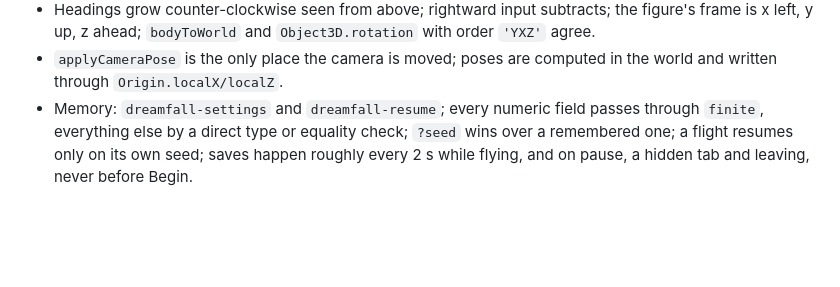
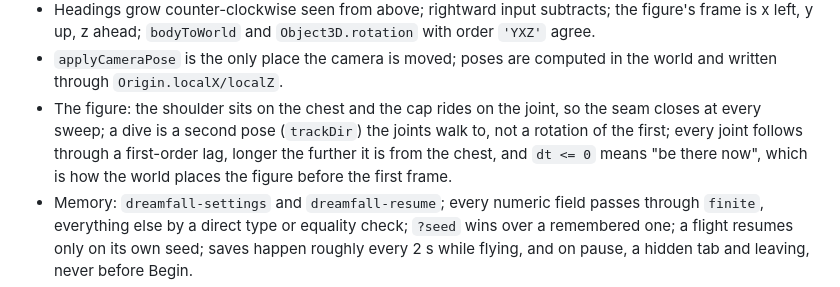
Before and after one commit to SpecialITWeapons/dreamfall, a Markdown page: AGENTS.md, the part around the change. GitHub-like rendering; blank space fills up the shorter version.

Commit message:
docs: the figure's own rules, and the backlog that is no longer one
The four faults measured after M2.1 are fixed, so the note that carried them
between sessions has nothing left to carry. What survives it is one rule in
AGENTS.md: where the shoulder sits and why, that a dive is a second pose rather
than a rotation of the first, and that dt <= 0 means "be there now".

Co-Authored-By: Claude Opus 5 <noreply@anthropic.com>
Claude-Session: https://claude.ai/code/session_01A2BnKGNxBkdUUuJR3T9vmF

```diff
--- a/AGENTS.md
+++ b/AGENTS.md
@@ -137,6 +137,12 @@ subdirectory.
   `Object3D.rotation` with order `'YXZ'` agree.
 - `applyCameraPose` is the only place the camera is moved; poses are computed
   in the world and written through `Origin.localX/localZ`.
+- The figure: the shoulder sits on the chest and the cap rides on the joint, so
+  the seam closes at every sweep; a dive is a second pose (`trackDir`) the
+  joints walk to, not a rotation of the first; every joint follows through a
+  first-order lag, longer the further it is from the chest, and `dt <= 0` means
+  "be there now", which is how the world places the figure before the first
+  frame.
 - Memory: `dreamfall-settings` and `dreamfall-resume`; every numeric field
   passes through `finite`, everything else by a direct type or equality
   check; `?seed` wins over a remembered one; a flight resumes only on its own
```
Also changed, not shown: 1 other file.
